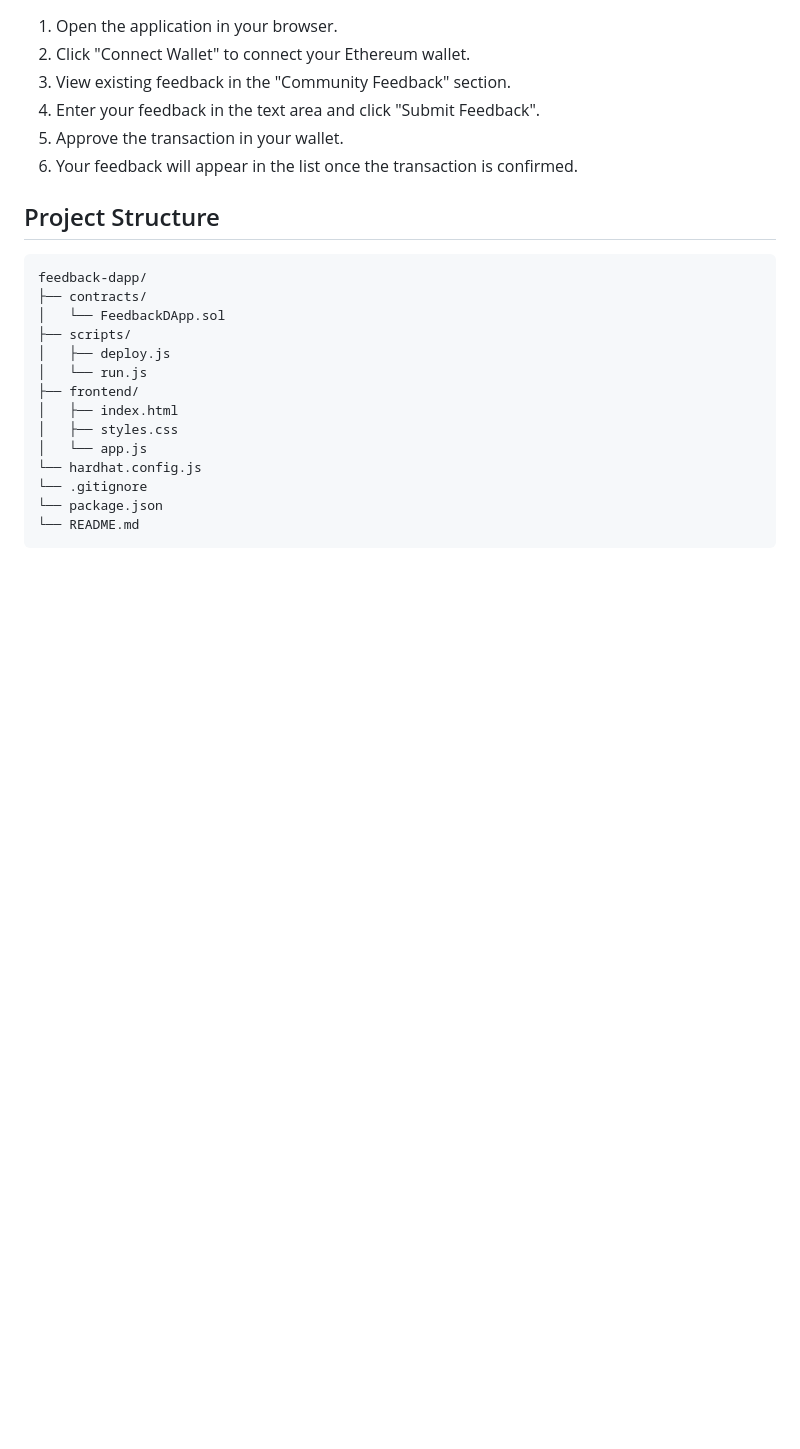
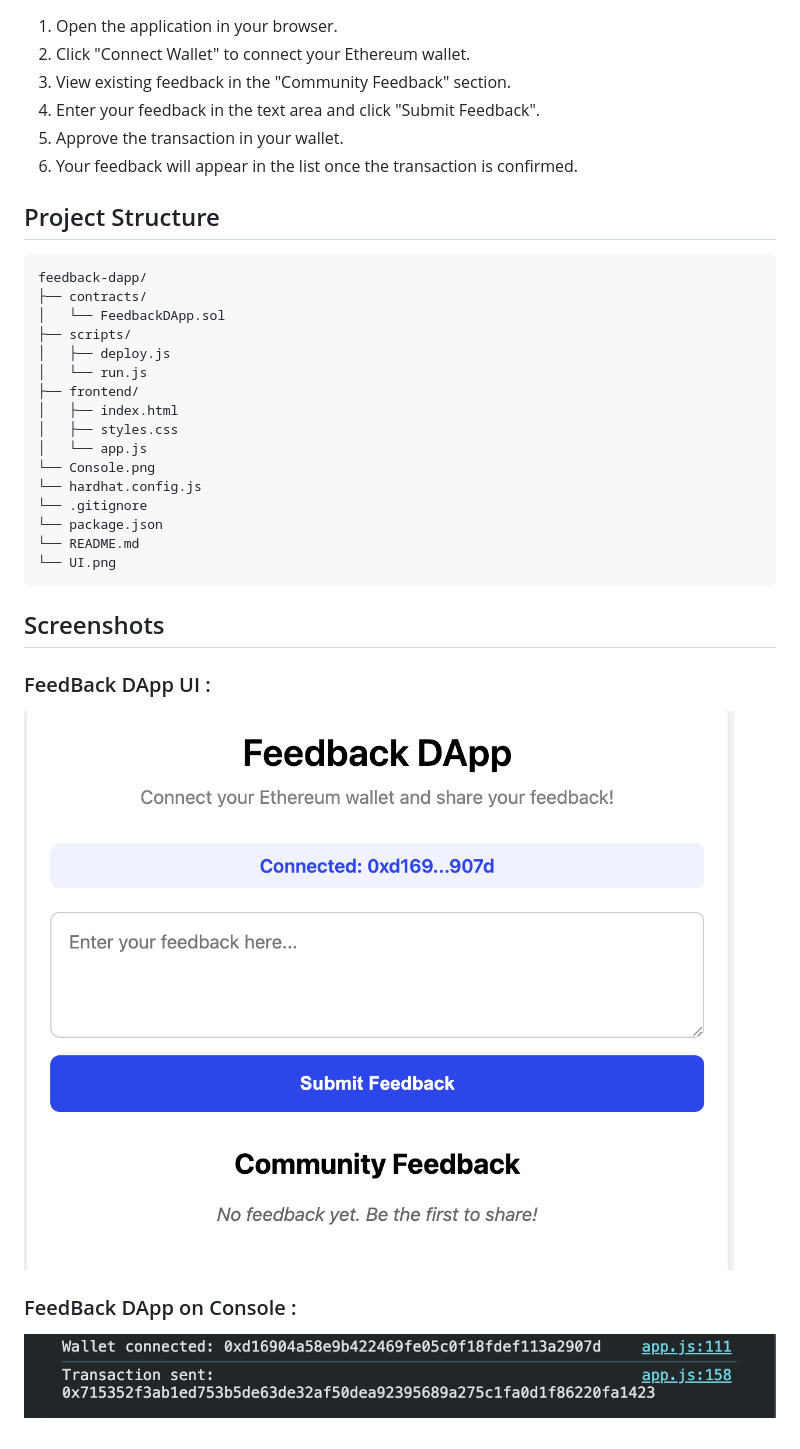
Before and after one commit to kingsleycj/feedback-dapp, a Markdown page: README.md, the part around the change. Drawn GitHub-style; pictures changed too: Console.png (added), UI.png (added); blank space fills up the shorter version.

````diff
--- a/README.md
+++ b/README.md
@@ -200,8 +200,20 @@ feedback-dapp/
 │   ├── index.html
 │   ├── styles.css
 │   └── app.js
+└── Console.png
 └── hardhat.config.js
 └── .gitignore
 └── package.json
 └── README.md
+└── UI.png
 ```
+
+## Screenshots
+
+### FeedBack DApp UI :
+
+![FeedBack DApp UI](<UI.png>)
+
+### FeedBack DApp on Console :
+
+![FeedBack DApp on Console](<Console.png>)
````
Also changed, not shown: 1 other file.
